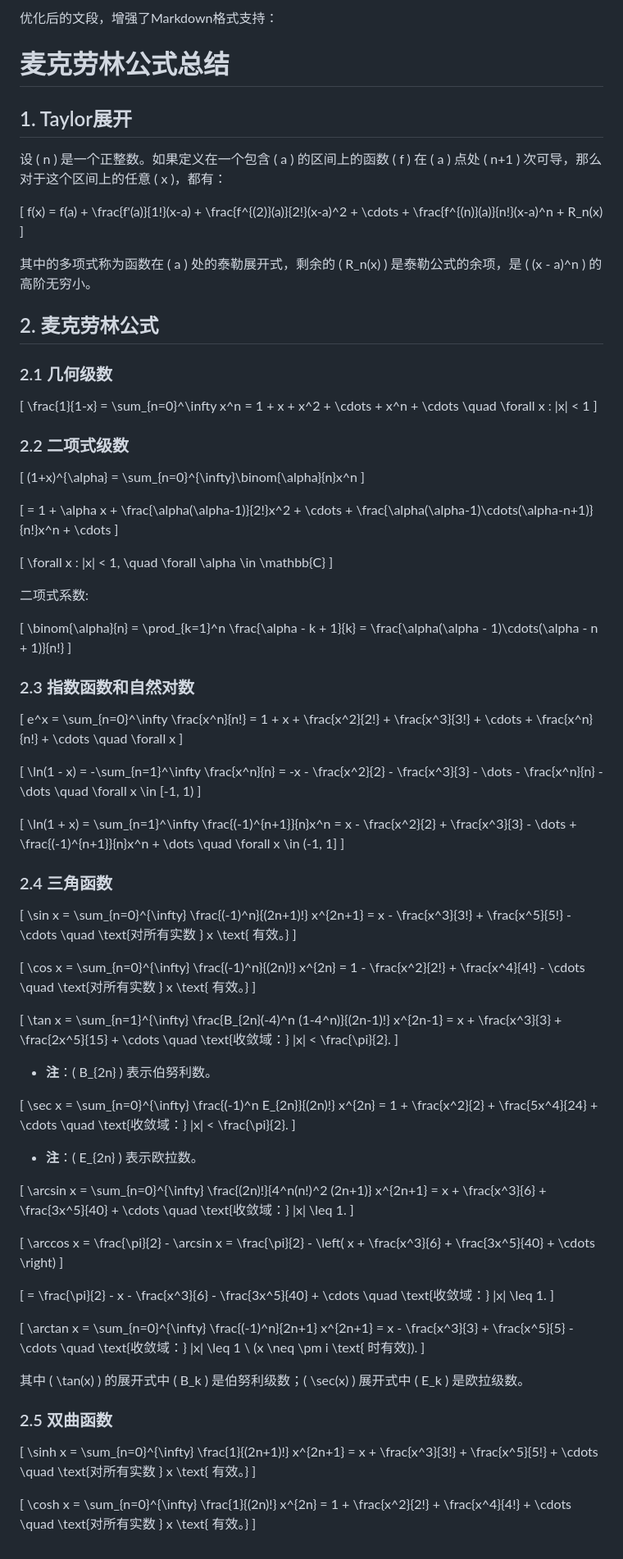
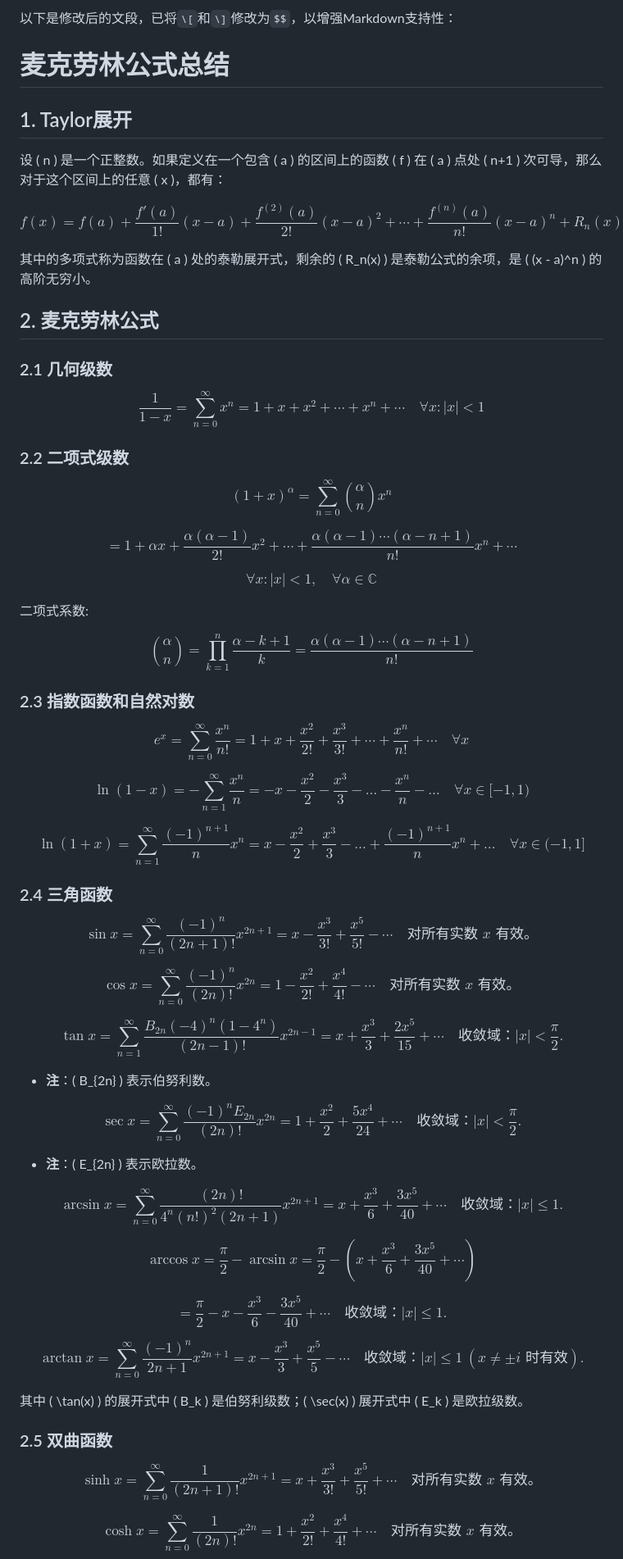
Before and after one commit to Ashington258/Math_Problem, a Markdown page: Math_Note/麦克劳林公式总结.md, the part around the change printed below. Shown: that part at 82% size. GitHub-like rendering.

Commit message:
refactor(Math_Note): 优化泰勒公式总结的Markdown格式
- 将 `\[` 和 `\]` 修改为 `$$`，以增强Markdown支持性
- 统一数学公式的表示方式，提高可读性
- 调整部分格式，如使用连字符代替破折号，提高文档美观性

```diff
--- a/Math_Note/麦克劳林公式总结.md
+++ b/Math_Note/麦克劳林公式总结.md
@@ -1,4 +1,4 @@
-优化后的文段，增强了Markdown格式支持：
+以下是修改后的文段，已将`\[`和`\]`修改为`$$`，以增强Markdown支持性：
 
 # 麦克劳林公式总结
 
@@ -6,9 +6,9 @@
 
 设 \( n \) 是一个正整数。如果定义在一个包含 \( a \) 的区间上的函数 \( f \) 在 \( a \) 点处 \( n+1 \) 次可导，那么对于这个区间上的任意 \( x \)，都有：
 
-\[
+$$
 f(x) = f(a) + \frac{f'(a)}{1!}(x-a) + \frac{f^{(2)}(a)}{2!}(x-a)^2 + \cdots + \frac{f^{(n)}(a)}{n!}(x-a)^n + R_n(x)
-\]
+$$
 
 其中的多项式称为函数在 \( a \) 处的泰勒展开式，剩余的 \( R_n(x) \) 是泰勒公式的余项，是 \( (x - a)^n \) 的高阶无穷小。
 
@@ -16,91 +16,91 @@ f(x) = f(a) + \frac{f'(a)}{1!}(x-a) + \frac{f^{(2)}(a)}{2!}(x-a)^2 + \cdots + \f
 
 ### 2.1 几何级数
 
-\[
+$$
 \frac{1}{1-x} = \sum_{n=0}^\infty x^n = 1 + x + x^2 + \cdots + x^n + \cdots \quad \forall x : |x| < 1
-\]
+$$
 
 ### 2.2 二项式级数
 
-\[
+$$
 (1+x)^{\alpha} = \sum_{n=0}^{\infty}\binom{\alpha}{n}x^n
-\]
+$$
 
-\[
+$$
 = 1 + \alpha x + \frac{\alpha(\alpha-1)}{2!}x^2 + \cdots + \frac{\alpha(\alpha-1)\cdots(\alpha-n+1)}{n!}x^n + \cdots
-\]
+$$
 
-\[
+$$
 \forall x : |x| < 1, \quad \forall \alpha \in \mathbb{C}
-\]
+$$
 
 二项式系数:
 
-\[
+$$
 \binom{\alpha}{n} = \prod_{k=1}^n \frac{\alpha - k + 1}{k} = \frac{\alpha(\alpha - 1)\cdots(\alpha - n + 1)}{n!}
-\]
+$$
 
 ### 2.3 指数函数和自然对数
 
-\[
+$$
 e^x = \sum_{n=0}^\infty \frac{x^n}{n!} = 1 + x + \frac{x^2}{2!} + \frac{x^3}{3!} + \cdots + \frac{x^n}{n!} + \cdots \quad \forall x
-\]
+$$
 
-\[
+$$
 \ln(1 - x) = -\sum_{n=1}^\infty \frac{x^n}{n} = -x - \frac{x^2}{2} - \frac{x^3}{3} - \dots - \frac{x^n}{n} - \dots \quad \forall x \in [-1, 1)
-\]
+$$
 
-\[
+$$
 \ln(1 + x) = \sum_{n=1}^\infty \frac{(-1)^{n+1}}{n}x^n = x - \frac{x^2}{2} + \frac{x^3}{3} - \dots + \frac{(-1)^{n+1}}{n}x^n + \dots \quad \forall x \in (-1, 1]
-\]
+$$
 
 ### 2.4 三角函数
 
-\[
+$$
 \sin x = \sum_{n=0}^{\infty} \frac{(-1)^n}{(2n+1)!} x^{2n+1} = x - \frac{x^3}{3!} + \frac{x^5}{5!} - \cdots \quad \text{对所有实数 } x \text{ 有效。}
-\]
+$$
 
-\[
+$$
 \cos x = \sum_{n=0}^{\infty} \frac{(-1)^n}{(2n)!} x^{2n} = 1 - \frac{x^2}{2!} + \frac{x^4}{4!} - \cdots \quad \text{对所有实数 } x \text{ 有效。}
-\]
+$$
 
-\[
+$$
 \tan x = \sum_{n=1}^{\infty} \frac{B_{2n}(-4)^n (1-4^n)}{(2n-1)!} x^{2n-1} = x + \frac{x^3}{3} + \frac{2x^5}{15} + \cdots \quad \text{收敛域：} |x| < \frac{\pi}{2}.
-\]
+$$
 
 - **注**：\( B_{2n} \) 表示伯努利数。
 
-\[
+$$
 \sec x = \sum_{n=0}^{\infty} \frac{(-1)^n E_{2n}}{(2n)!} x^{2n} = 1 + \frac{x^2}{2} + \frac{5x^4}{24} + \cdots \quad \text{收敛域：} |x| < \frac{\pi}{2}.
-\]
+$$
 
 - **注**：\( E_{2n} \) 表示欧拉数。
 
-\[
+$$
 \arcsin x = \sum_{n=0}^{\infty} \frac{(2n)!}{4^n(n!)^2 (2n+1)} x^{2n+1} = x + \frac{x^3}{6} + \frac{3x^5}{40} + \cdots \quad \text{收敛域：} |x| \leq 1.
-\]
+$$
 
-\[
+$$
 \arccos x = \frac{\pi}{2} - \arcsin x = \frac{\pi}{2} - \left( x + \frac{x^3}{6} + \frac{3x^5}{40} + \cdots \right)
-\]
+$$
 
-\[
+$$
 = \frac{\pi}{2} - x - \frac{x^3}{6} - \frac{3x^5}{40} + \cdots \quad \text{收敛域：} |x| \leq 1.
-\]
+$$
 
-\[
+$$
 \arctan x = \sum_{n=0}^{\infty} \frac{(-1)^n}{2n+1} x^{2n+1} = x - \frac{x^3}{3} + \frac{x^5}{5} - \cdots \quad \text{收敛域：} |x| \leq 1 \ (x \neq \pm i \text{ 时有效}).
-\]
+$$
 
 其中 \( \tan(x) \) 的展开式中 \( B_k \) 是伯努利级数；\( \sec(x) \) 展开式中 \( E_k \) 是欧拉级数。
 
 ### 2.5 双曲函数
 
-\[
+$$
 \sinh x = \sum_{n=0}^{\infty} \frac{1}{(2n+1)!} x^{2n+1} = x + \frac{x^3}{3!} + \frac{x^5}{5!} + \cdots \quad \text{对所有实数 } x \text{ 有效。}
-\]
+$$
 
-\[
+$$
 \cosh x = \sum_{n=0}^{\infty} \frac{1}{(2n)!} x^{2n} = 1 + \frac{x^2}{2!} + \frac{x^4}{4!} + \cdots \quad \text{对所有实数 } x \text{ 有效。}
-\]
+$$
 
```
Also changed, not shown: other parts of Math_Note/麦克劳林公式总结.md (+8 -8 lines).
